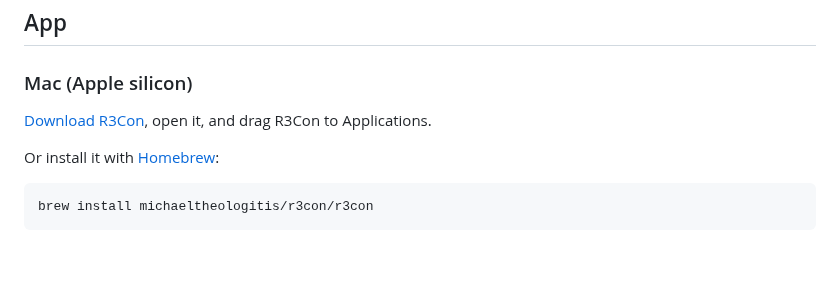
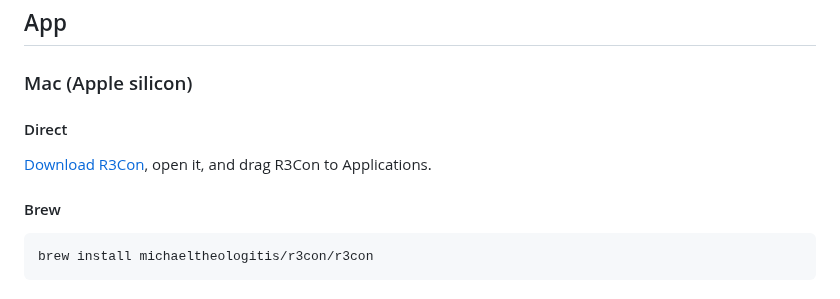
Before and after one commit to michaeltheologitis/r3con, a Markdown page: README.md, the part around the change. Drawn GitHub-style; blank space fills up the shorter version.

Commit message:
README: split the Mac install into Direct and Brew (#229)
The Mac (Apple silicon) section gets two subsections: Direct (the download link) and Brew (the brew install line).

Co-Authored-By: Claude Opus 5.5 <noreply@anthropic.com>
Claude-Session: https://claude.ai/code/session_01DFcuaRw9RhYMkBjSE9pdhV

````diff
--- a/README.md
+++ b/README.md
@@ -16,9 +16,11 @@ organizes the relevant information, then reasons over it to produce an answer.
 
 ### Mac (Apple silicon)
 
+#### Direct
+
 [Download R3Con](https://github.com/michaeltheologitis/r3con/releases/latest/download/R3Con.dmg), open it, and drag R3Con to Applications.
 
-Or install it with [Homebrew](https://brew.sh):
+#### Brew
 
 ```bash
 brew install michaeltheologitis/r3con/r3con
````
